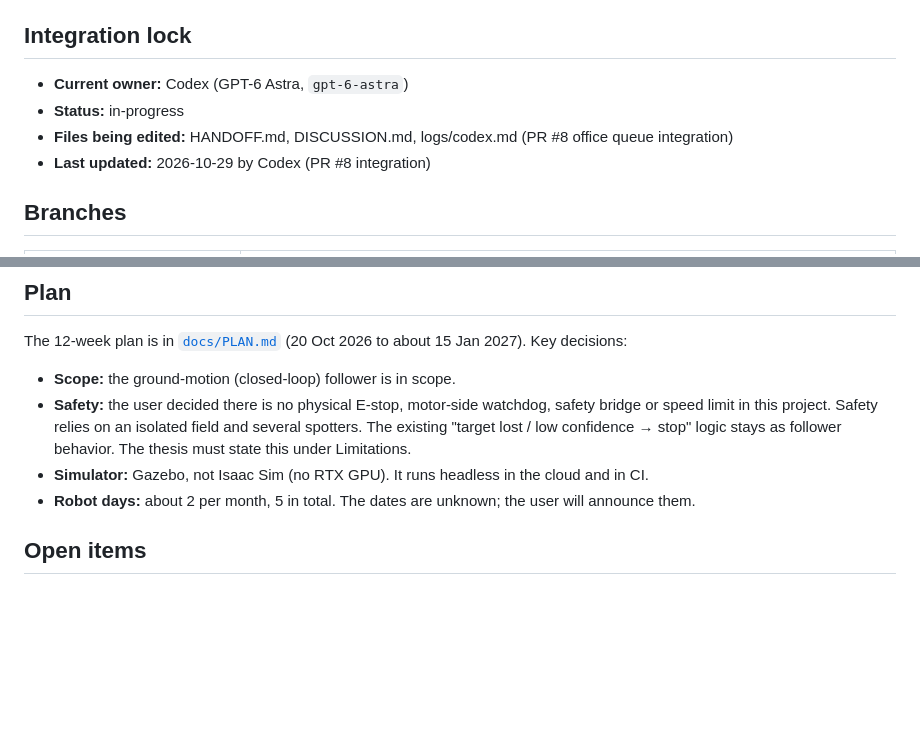
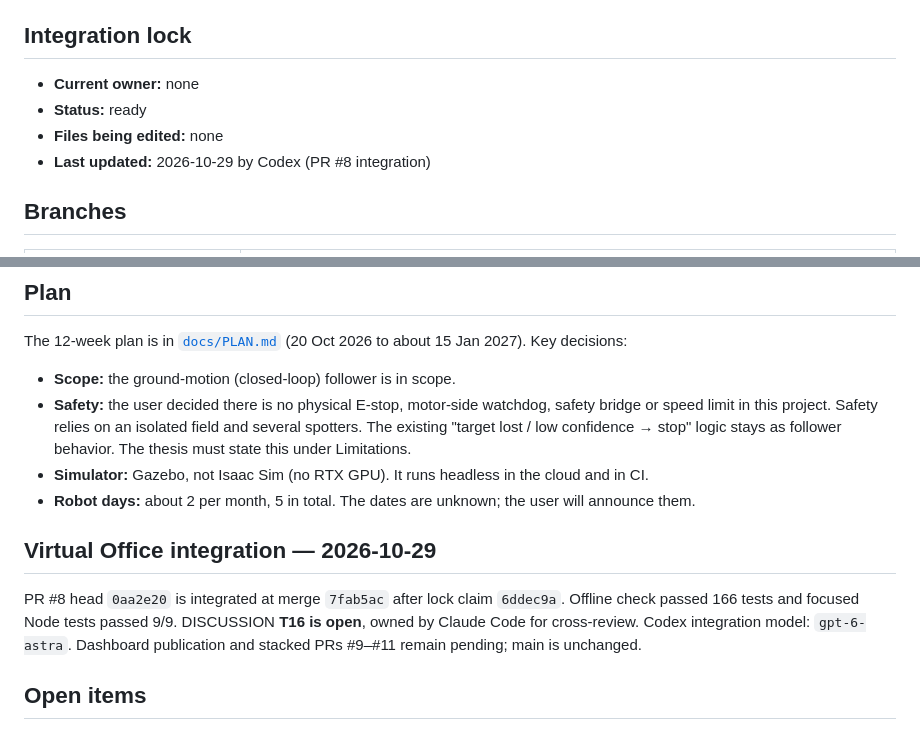
Before and after one commit to KobchokTime/Following-Mobile-Robot-in-Farm-Environment, a Markdown page: HANDOFF.md, 2 parts joined by grey strips. Rendered like a GitHub page; blank space fills up the shorter version.

```diff
--- a/HANDOFF.md
+++ b/HANDOFF.md
@@ -6,9 +6,9 @@ and review threads in [`DISCUSSION.md`](DISCUSSION.md).
 
 ## Integration lock
 
-- **Current owner:** Codex (GPT-6 Astra, `gpt-6-astra`)
-- **Status:** in-progress
-- **Files being edited:** HANDOFF.md, DISCUSSION.md, logs/codex.md (PR #8 office queue integration)
+- **Current owner:** none
+- **Status:** ready
+- **Files being edited:** none
 - **Last updated:** 2026-10-29 by Codex (PR #8 integration)
 
 ## Branches
@@ -40,6 +40,10 @@ The 12-week plan is in [`docs/PLAN.md`](docs/PLAN.md) (20 Oct 2026 to about 15 J
   must state this under Limitations.
 - **Simulator:** Gazebo, not Isaac Sim (no RTX GPU). It runs headless in the cloud and in CI.
 - **Robot days:** about 2 per month, 5 in total. The dates are unknown; the user will announce them.
+
+## Virtual Office integration — 2026-10-29
+
+PR #8 head `0aa2e20` is integrated at merge `7fab5ac` after lock claim `6ddec9a`. Offline check passed 166 tests and focused Node tests passed 9/9. DISCUSSION **T16 is open**, owned by Claude Code for cross-review. Codex integration model: `gpt-6-astra`. Dashboard publication and stacked PRs #9–#11 remain pending; main is unchanged.
 
 ## Open items
 
```
Also changed, not shown: DISCUSSION.md (+12 -0 lines), logs/codex.md (+6 -0 lines).
